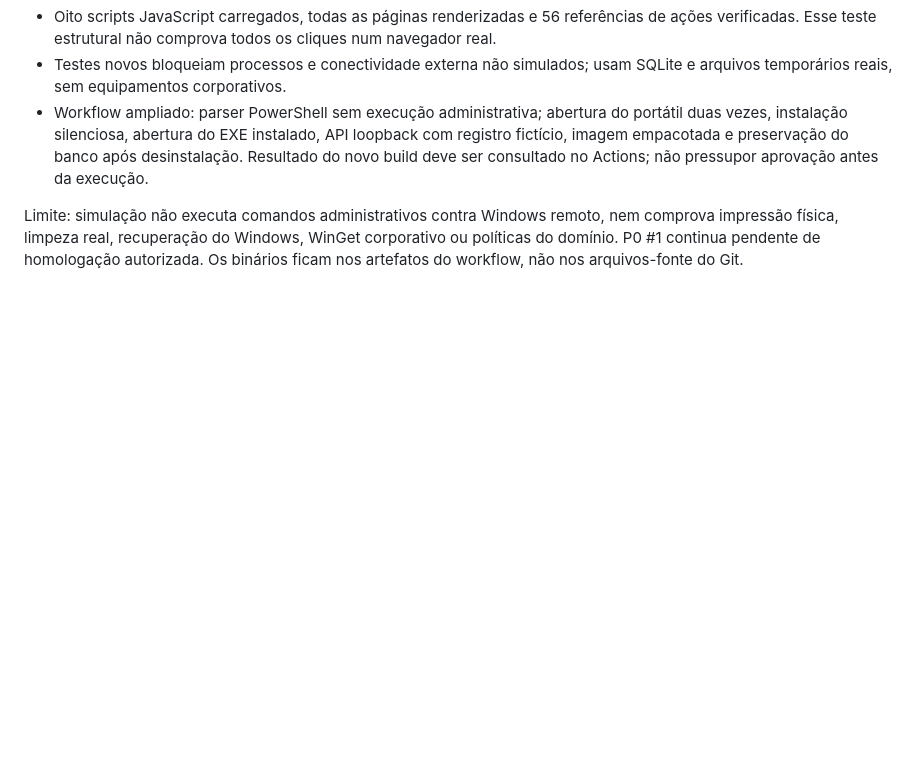
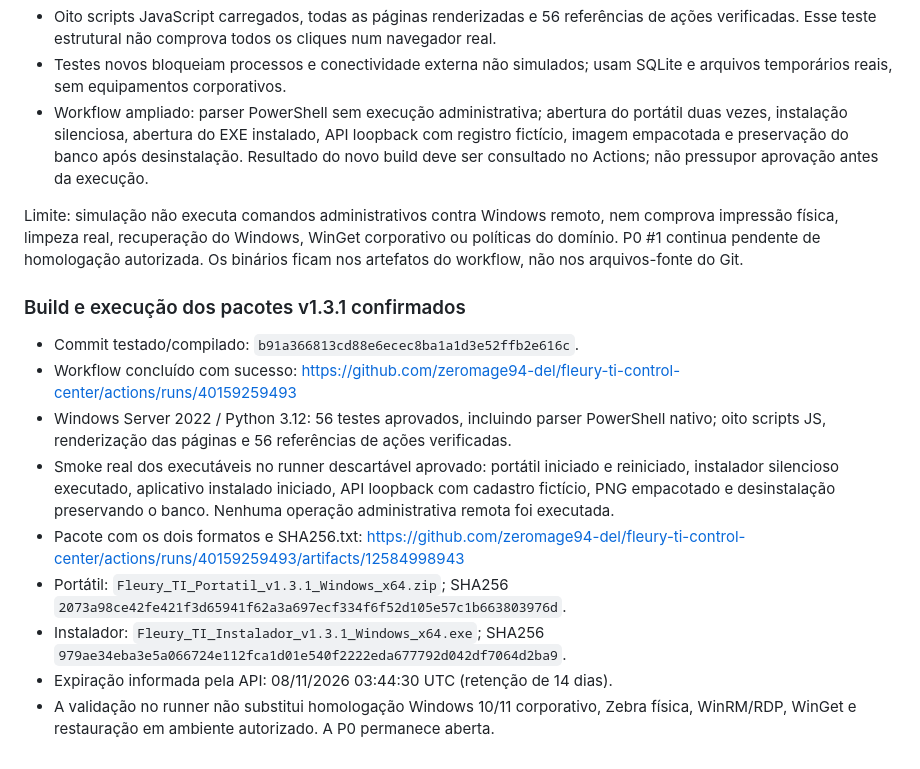
Before and after one commit to zeromage94-del/fleury-ti-control-center, a Markdown page: docs/STATUS.md, the part around the change. Rendered like a GitHub page; blank space fills up the shorter version.

Commit message:
docs: registrar build v1.3.1, 56 testes e execução dos pacotes Windows

```diff
--- a/docs/STATUS.md
+++ b/docs/STATUS.md
@@ -67,3 +67,15 @@ Base revisada: 9b4f675137e7846211c546b8ac7a16540bef18ad.
 - Workflow ampliado: parser PowerShell sem execução administrativa; abertura do portátil duas vezes, instalação silenciosa, abertura do EXE instalado, API loopback com registro fictício, imagem empacotada e preservação do banco após desinstalação. Resultado do novo build deve ser consultado no Actions; não pressupor aprovação antes da execução.
 
 Limite: simulação não executa comandos administrativos contra Windows remoto, nem comprova impressão física, limpeza real, recuperação do Windows, WinGet corporativo ou políticas do domínio. P0 #1 continua pendente de homologação autorizada. Os binários ficam nos artefatos do workflow, não nos arquivos-fonte do Git.
+
+### Build e execução dos pacotes v1.3.1 confirmados
+
+- Commit testado/compilado: `b91a366813cd88e6ecec8ba1a1d3e52ffb2e616c`.
+- Workflow concluído com sucesso: https://github.com/zeromage94-del/fleury-ti-control-center/actions/runs/40159259493
+- Windows Server 2022 / Python 3.12: 56 testes aprovados, incluindo parser PowerShell nativo; oito scripts JS, renderização das páginas e 56 referências de ações verificadas.
+- Smoke real dos executáveis no runner descartável aprovado: portátil iniciado e reiniciado, instalador silencioso executado, aplicativo instalado iniciado, API loopback com cadastro fictício, PNG empacotado e desinstalação preservando o banco. Nenhuma operação administrativa remota foi executada.
+- Pacote com os dois formatos e SHA256.txt: https://github.com/zeromage94-del/fleury-ti-control-center/actions/runs/40159259493/artifacts/12584998943
+- Portátil: `Fleury_TI_Portatil_v1.3.1_Windows_x64.zip`; SHA256 `2073a98ce42fe421f3d65941f62a3a697ecf334f6f52d105e57c1b663803976d`.
+- Instalador: `Fleury_TI_Instalador_v1.3.1_Windows_x64.exe`; SHA256 `979ae34eba3e5a066724e112fca1d01e540f2222eda677792d042df7064d2ba9`.
+- Expiração informada pela API: 08/11/2026 03:44:30 UTC (retenção de 14 dias).
+- A validação no runner não substitui homologação Windows 10/11 corporativo, Zebra física, WinRM/RDP, WinGet e restauração em ambiente autorizado. A P0 permanece aberta.
```
